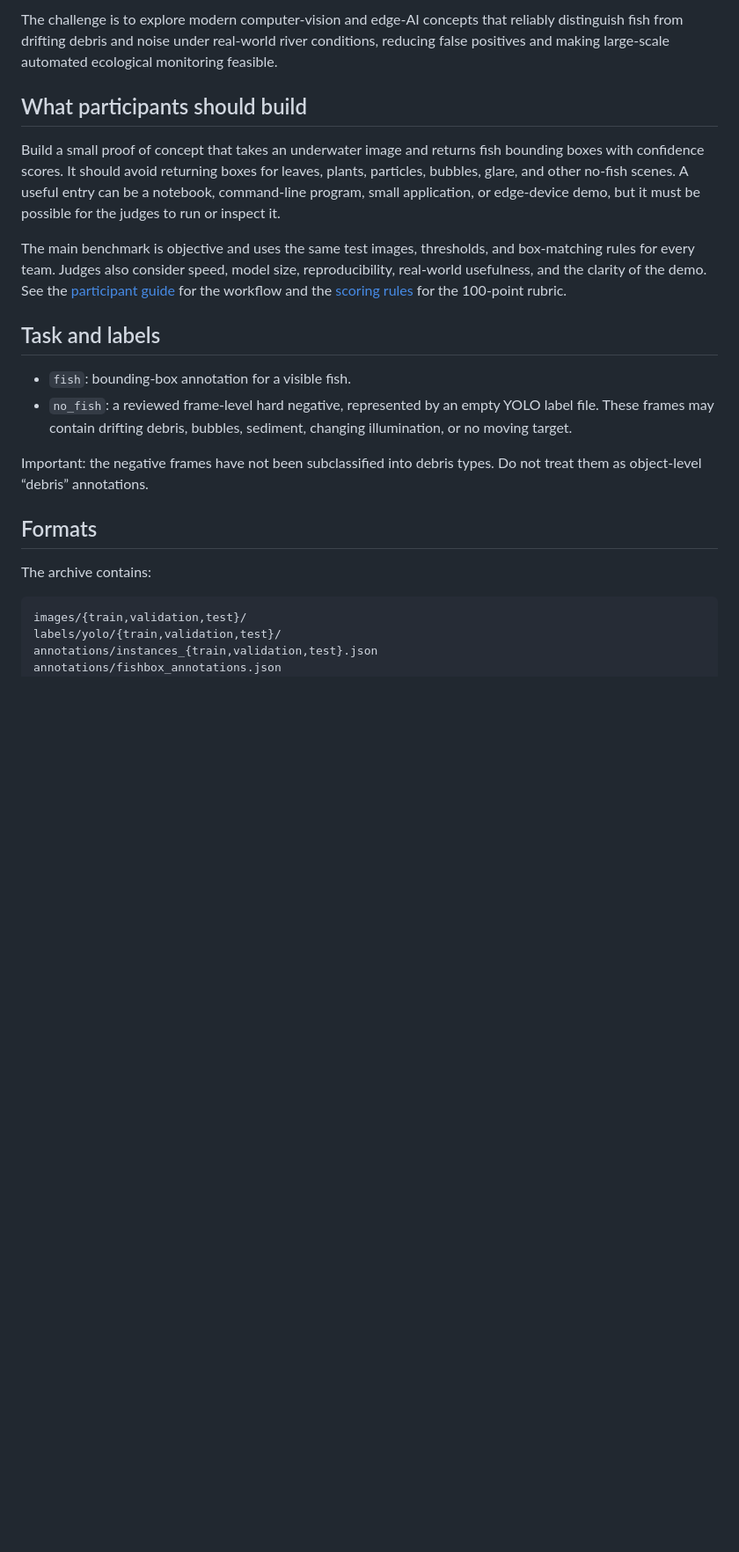
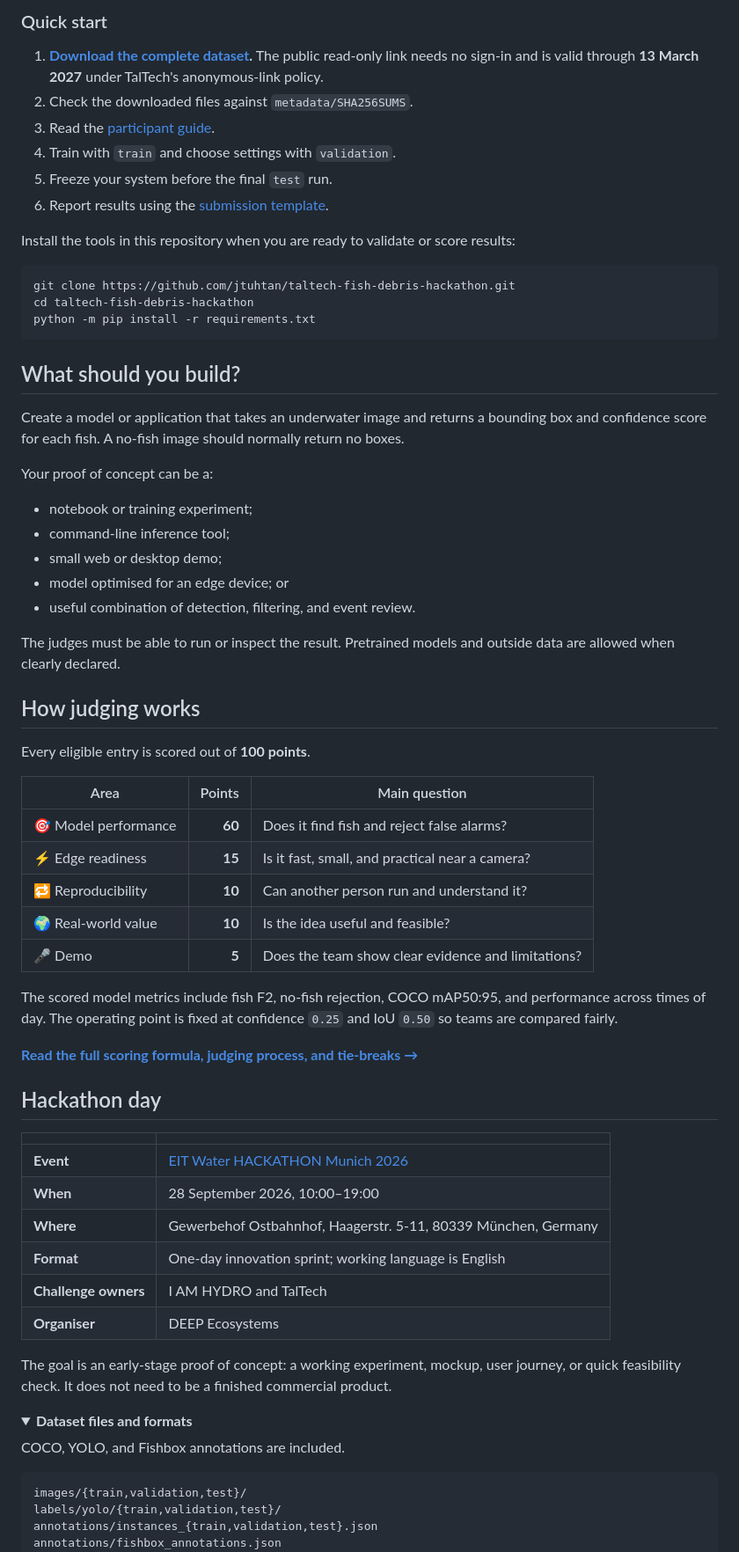
Before and after one commit to jtuhtan/taltech-fish-debris-hackathon, a Markdown page: README.md, the part around one of its changes. Shown at 88% size. Rendered like a GitHub page; folded sections open; blank space fills up the shorter version.

````diff
--- a/README.md
+++ b/README.md
@@ -90,36 +88,78 @@ requires evidence that fish passages work.
 
-The challenge is to explore modern computer-vision and edge-AI concepts that
-reliably distinguish fish from drifting debris and noise under real-world river
-conditions, reducing false positives and making large-scale automated
-ecological monitoring feasible.
+### Quick start
 
-## What participants should build
+1. **[Download the complete dataset](https://livettu-my.sharepoint.com/:f:/g/personal/jetuht_taltech_ee/IgD0VZa1wK0YTpnOH-FoSc7tAdqcC-dW5Tcx4iYphl73uhk).**
+   The public read-only link needs no sign-in and is valid through **13 March
+   2027** under TalTech's anonymous-link policy.
+2. Check the downloaded files against `metadata/SHA256SUMS`.
+3. Read the [participant guide](CHALLENGE_GUIDE.md).
+4. Train with `train` and choose settings with `validation`.
+5. Freeze your system before the final `test` run.
+6. Report results using the [submission template](SUBMISSION_TEMPLATE.md).
 
-Build a small proof of concept that takes an underwater image and returns fish
-bounding boxes with confidence scores. It should avoid returning boxes for
-leaves, plants, particles, bubbles, glare, and other no-fish scenes. A useful
-entry can be a notebook, command-line program, small application, or edge-device
-demo, but it must be possible for the judges to run or inspect it.
+Install the tools in this repository when you are ready to validate or score
+results:
 
-The main benchmark is objective and uses the same test images, thresholds, and
-box-matching rules for every team. Judges also consider speed, model size,
-reproducibility, real-world usefulness, and the clarity of the demo. See the
-[participant guide](CHALLENGE_GUIDE.md) for the workflow and the
-[scoring rules](SCORING.md) for the 100-point rubric.
+```bash
+git clone https://github.com/jtuhtan/taltech-fish-debris-hackathon.git
+cd taltech-fish-debris-hackathon
+python -m pip install -r requirements.txt
+```
 
-## Task and labels
+## What should you build?
 
-- `fish`: bounding-box annotation for a visible fish.
-- `no_fish`: a reviewed frame-level hard negative, represented by an empty
-  YOLO label file. These frames may contain drifting debris, bubbles, sediment,
-  changing illumination, or no moving target.
+Create a model or application that takes an underwater image and returns a
+bounding box and confidence score for each fish. A no-fish image should
+normally return no boxes.
 
-Important: the negative frames have not been subclassified into debris types.
-Do not treat them as object-level “debris” annotations.
+Your proof of concept can be a:
 
-## Formats
+- notebook or training experiment;
+- command-line inference tool;
+- small web or desktop demo;
+- model optimised for an edge device; or
+- useful combination of detection, filtering, and event review.
 
-The archive contains:
+The judges must be able to run or inspect the result. Pretrained models and
+outside data are allowed when clearly declared.
+
+## How judging works
+
+Every eligible entry is scored out of **100 points**.
+
+| Area | Points | Main question |
+| --- | ---: | --- |
+| 🎯 Model performance | **60** | Does it find fish and reject false alarms? |
+| ⚡ Edge readiness | **15** | Is it fast, small, and practical near a camera? |
+| 🔁 Reproducibility | **10** | Can another person run and understand it? |
+| 🌍 Real-world value | **10** | Is the idea useful and feasible? |
+| 🎤 Demo | **5** | Does the team show clear evidence and limitations? |
+
+The scored model metrics include fish F2, no-fish rejection, COCO mAP50:95,
+and performance across times of day. The operating point is fixed at confidence
+`0.25` and IoU `0.50` so teams are compared fairly.
+
+**[Read the full scoring formula, judging process, and tie-breaks →](SCORING.md)**
+
+## Hackathon day
+
+| | |
+| --- | --- |
+| **Event** | [EIT Water HACKATHON Munich 2026](https://www.deep-ecosystems.com/eit-water-hackathon-munich-2026) |
+| **When** | 28 September 2026, 10:00–19:00 |
+| **Where** | Gewerbehof Ostbahnhof, Haagerstr. 5-11, 80339 München, Germany |
+| **Format** | One-day innovation sprint; working language is English |
+| **Challenge owners** | I AM HYDRO and TalTech |
+| **Organiser** | DEEP Ecosystems |
+
+The goal is an early-stage proof of concept: a working experiment, mockup,
+user journey, or quick feasibility check. It does not need to be a finished
+commercial product.
+
+<details>
+<summary><strong>Dataset files and formats</strong></summary>
+
+COCO, YOLO, and Fishbox annotations are included.
 
 ```text
 images/{train,validation,test}/
````
Also changed, not shown: other parts of README.md (+104 -85 lines).
